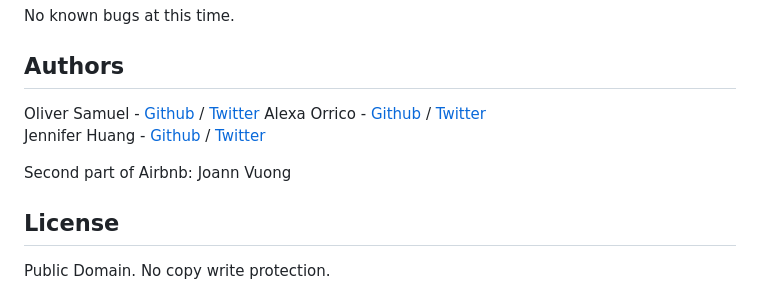
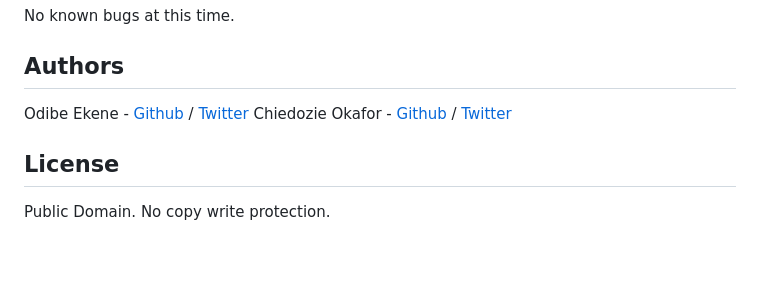
Before and after one commit to Drignet/AirBnB_clone_v3, a Markdown page: README.md, the part around the change. Rendered like a GitHub page; blank space fills up the shorter version.

```diff
--- a/README.md
+++ b/README.md
@@ -154,10 +154,8 @@ EOF  all  create  destroy  help  quit  show  update
 No known bugs at this time.
 
 ## Authors
-Oliver Samuel - [Github](https://github.com/tecnophille) / [Twitter](https://twitter.com/tecnophille)
-Alexa Orrico - [Github](https://github.com/alexaorrico) / [Twitter](https://twitter.com/alexa_orrico)
-Jennifer Huang - [Github](https://github.com/jhuang10123) / [Twitter](https://twitter.com/earthtojhuang)
+Odibe Ekene - [Github](https://github.com/drignet) / [Twitter](https://twitter.com/drignetdev)
+Chiedozie Okafor - [Github](https://github.com/okafordizzy) / [Twitter](https://twitter.com/okaforpikin)
 
-Second part of Airbnb: Joann Vuong
 ## License
 Public Domain. No copy write protection.
```
